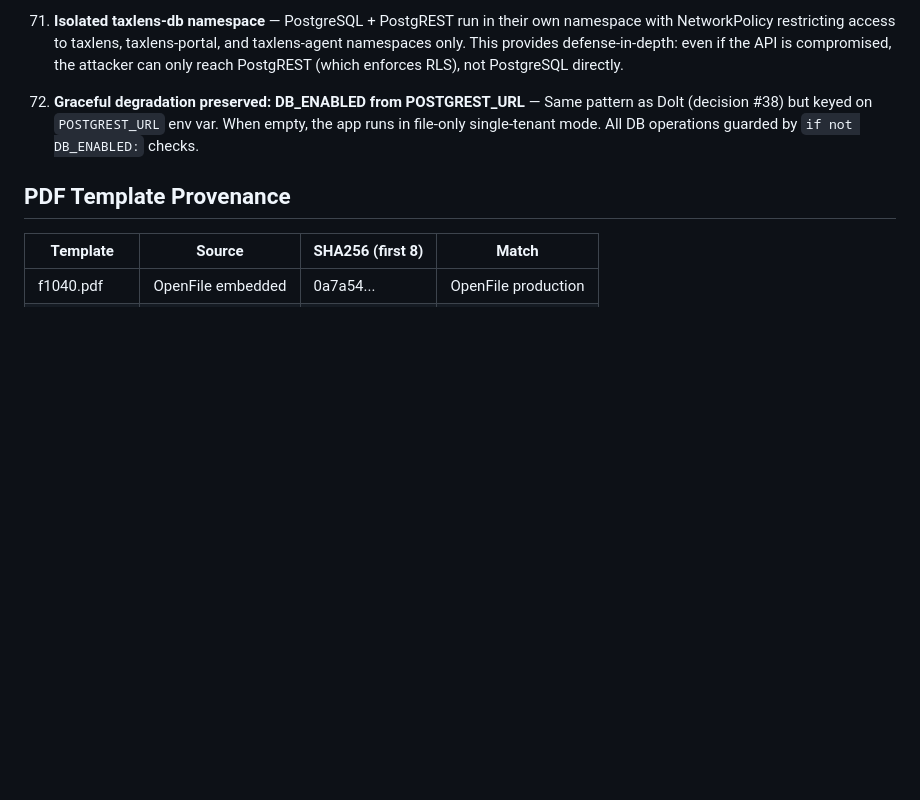
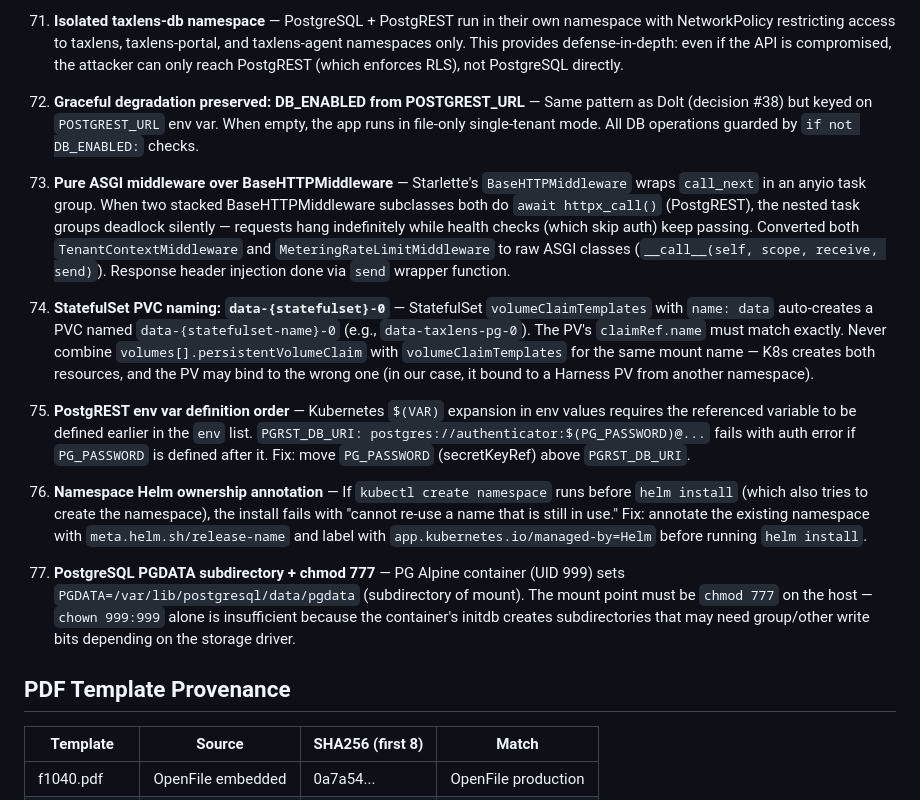
Before and after one commit to devopseng99/taxlens, a Markdown page: DECISIONS.md, the part around one of its changes. Drawn GitHub-style; blank space fills up the shorter version.

```diff
--- a/DECISIONS.md
+++ b/DECISIONS.md
@@ -162,6 +162,16 @@ Updated: 2026-04-22 (v3.1.0)
 
 72. **Graceful degradation preserved: DB_ENABLED from POSTGREST_URL** — Same pattern as Dolt (decision #38) but keyed on `POSTGREST_URL` env var. When empty, the app runs in file-only single-tenant mode. All DB operations guarded by `if not DB_ENABLED:` checks.
 
+73. **Pure ASGI middleware over BaseHTTPMiddleware** — Starlette's `BaseHTTPMiddleware` wraps `call_next` in an anyio task group. When two stacked BaseHTTPMiddleware subclasses both do `await httpx_call()` (PostgREST), the nested task groups deadlock silently — requests hang indefinitely while health checks (which skip auth) keep passing. Converted both `TenantContextMiddleware` and `MeteringRateLimitMiddleware` to raw ASGI classes (`__call__(self, scope, receive, send)`). Response header injection done via `send` wrapper function.
+
+74. **StatefulSet PVC naming: `data-{statefulset}-0`** — StatefulSet `volumeClaimTemplates` with `name: data` auto-creates a PVC named `data-{statefulset-name}-0` (e.g., `data-taxlens-pg-0`). The PV's `claimRef.name` must match exactly. Never combine `volumes[].persistentVolumeClaim` with `volumeClaimTemplates` for the same mount name — K8s creates both resources, and the PV may bind to the wrong one (in our case, it bound to a Harness PV from another namespace).
+
+75. **PostgREST env var definition order** — Kubernetes `$(VAR)` expansion in env values requires the referenced variable to be defined earlier in the `env` list. `PGRST_DB_URI: postgres://authenticator:$(PG_PASSWORD)@...` fails with auth error if `PG_PASSWORD` is defined after it. Fix: move `PG_PASSWORD` (secretKeyRef) above `PGRST_DB_URI`.
+
+76. **Namespace Helm ownership annotation** — If `kubectl create namespace` runs before `helm install` (which also tries to create the namespace), the install fails with "cannot re-use a name that is still in use." Fix: annotate the existing namespace with `meta.helm.sh/release-name` and label with `app.kubernetes.io/managed-by=Helm` before running `helm install`.
+
+77. **PostgreSQL PGDATA subdirectory + chmod 777** — PG Alpine container (UID 999) sets `PGDATA=/var/lib/postgresql/data/pgdata` (subdirectory of mount). The mount point must be `chmod 777` on the host — `chown 999:999` alone is insufficient because the container's initdb creates subdirectories that may need group/other write bits depending on the storage driver.
+
 ## PDF Template Provenance
 
 | Template | Source | SHA256 (first 8) | Match |
```
Also changed, not shown: other parts of DECISIONS.md (+1 -1 lines), NEXT-STEPS.md (+31 -13 lines).
